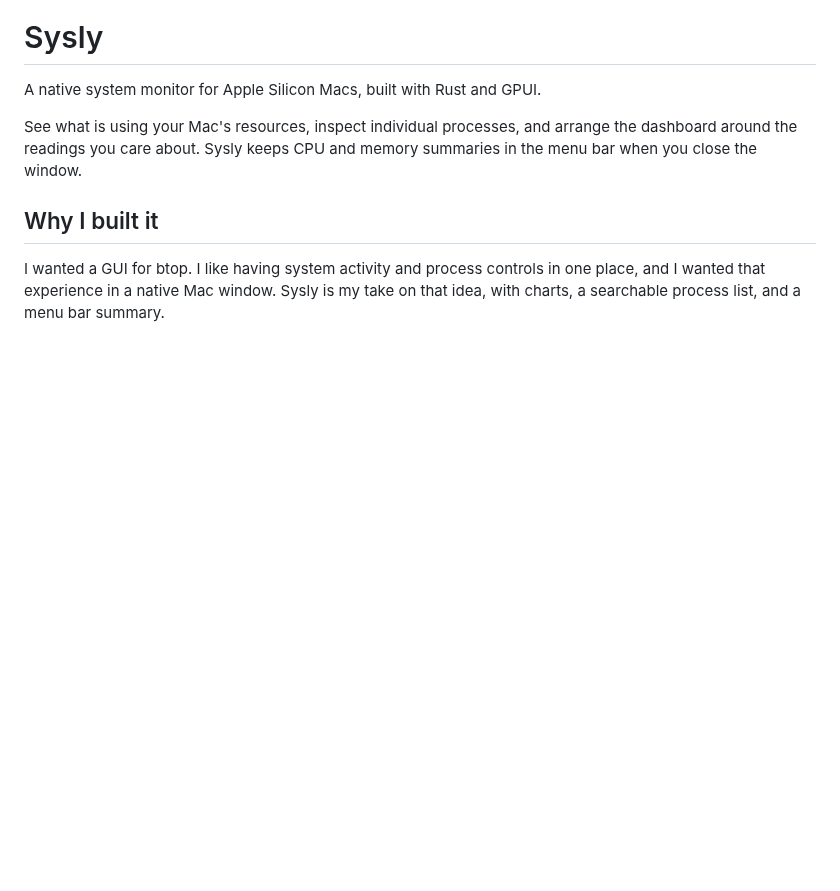
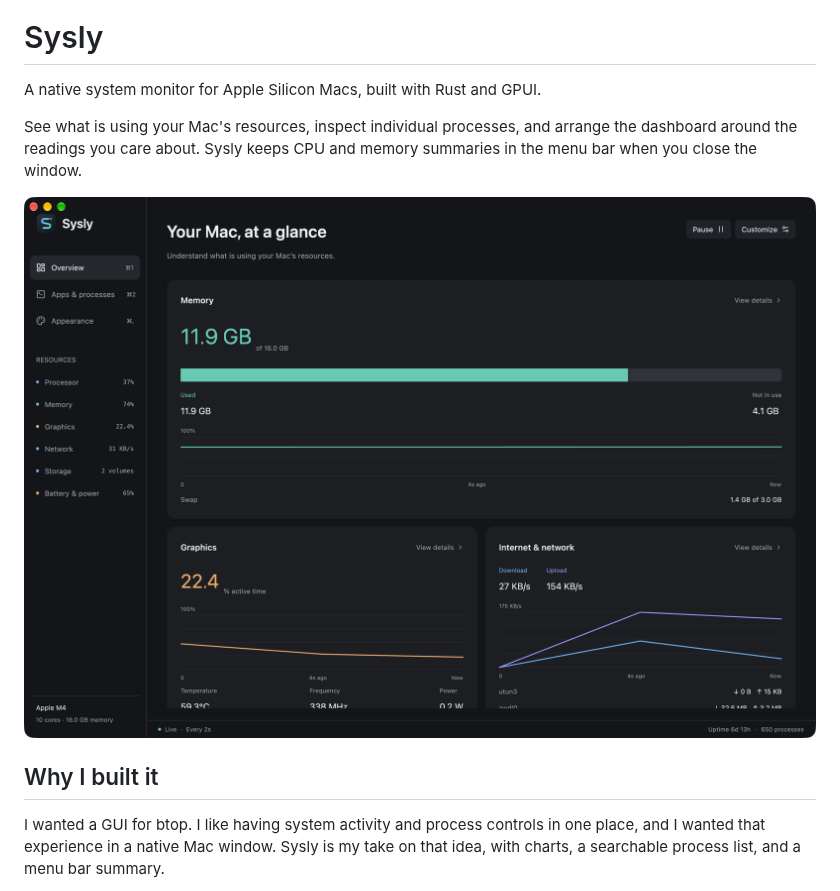
Before and after one commit to darshmahadevia/sysly, a Markdown page: README.md, the part around the change. GitHub-like rendering; pictures changed too: assets/screenshots/overview.png (added); blank space fills up the shorter version.

Commit message:
Add dashboard screenshot to README

```diff
--- a/README.md
+++ b/README.md
@@ -7,6 +7,8 @@
 A native system monitor for Apple Silicon Macs, built with Rust and GPUI.
 
 See what is using your Mac's resources, inspect individual processes, and arrange the dashboard around the readings you care about. Sysly keeps CPU and memory summaries in the menu bar when you close the window.
+
+![Sysly overview dashboard showing memory, GPU activity, and network traffic in the dark theme](assets/screenshots/overview.png)
 
 ## Why I built it
 
```
